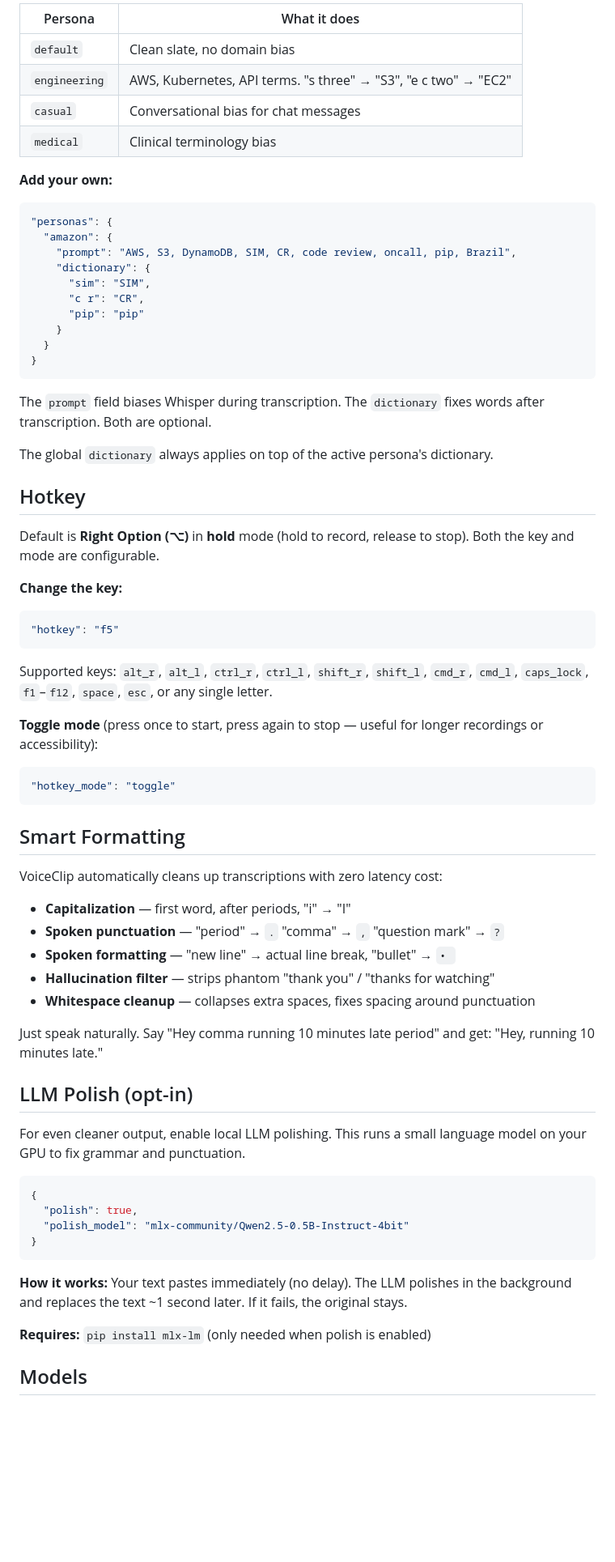
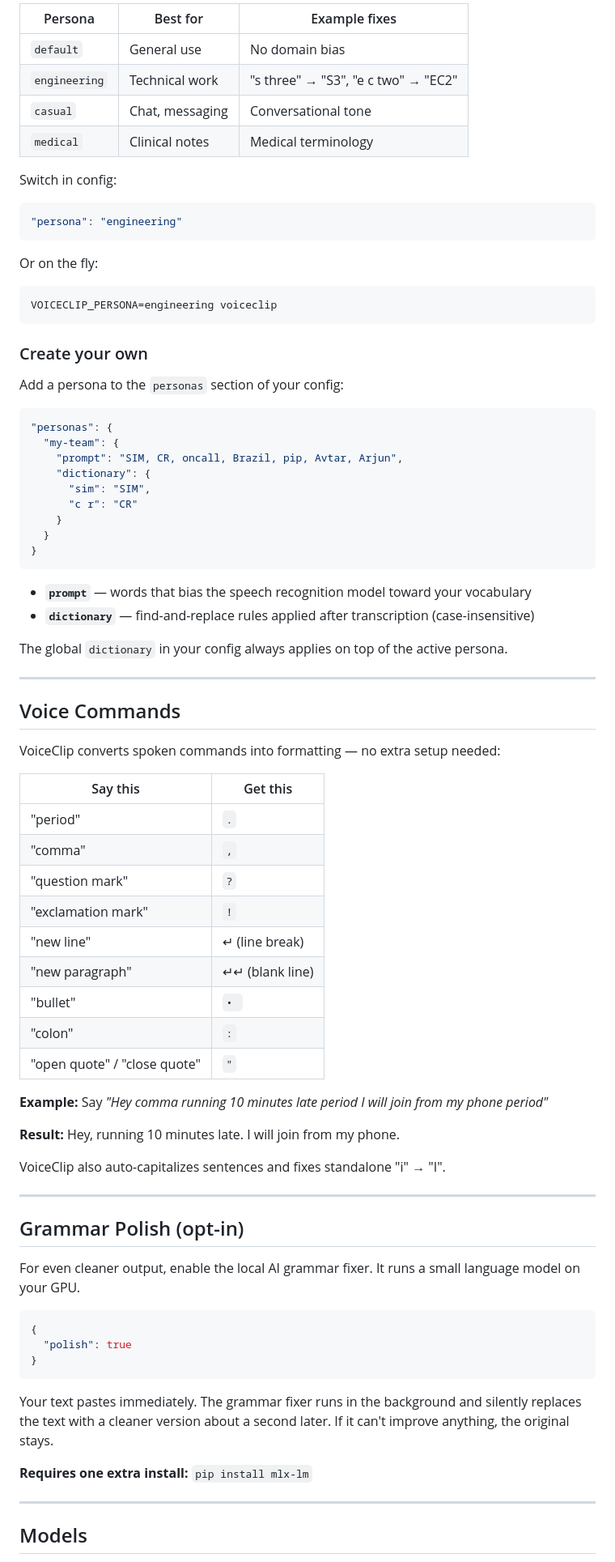
Before and after one commit to asmehra95/VoiceClip, a Markdown page: README.md, the part around one of its changes. Shown at 81% size. Drawn GitHub-style; blank space fills up the shorter version.

````diff
--- a/README.md
+++ b/README.md
@@ -106,74 +155,83 @@ Personas bias Whisper toward domain-specific vocabulary and fix common misheard
 
-| Persona | What it does |
-|---|---|
-| `default` | Clean slate, no domain bias |
-| `engineering` | AWS, Kubernetes, API terms. "s three" → "S3", "e c two" → "EC2" |
-| `casual` | Conversational bias for chat messages |
-| `medical` | Clinical terminology bias |
+| Persona | Best for | Example fixes |
+|---|---|---|
+| `default` | General use | No domain bias |
+| `engineering` | Technical work | "s three" → "S3", "e c two" → "EC2" |
+| `casual` | Chat, messaging | Conversational tone |
+| `medical` | Clinical notes | Medical terminology |
 
-**Add your own:**
+Switch in config:
+```json
+"persona": "engineering"
+```
+
+Or on the fly:
+```bash
+VOICECLIP_PERSONA=engineering voiceclip
+```
+
+### Create your own
+
+Add a persona to the `personas` section of your config:
 
 ```json
 "personas": {
-  "amazon": {
-    "prompt": "AWS, S3, DynamoDB, SIM, CR, code review, oncall, pip, Brazil",
+  "my-team": {
+    "prompt": "SIM, CR, oncall, Brazil, pip, Avtar, Arjun",
     "dictionary": {
       "sim": "SIM",
-      "c r": "CR",
-      "pip": "pip"
+      "c r": "CR"
     }
   }
 }
 ```
 
-The `prompt` field biases Whisper during transcription. The `dictionary` fixes words after transcription. Both are optional.
+- **`prompt`** — words that bias the speech recognition model toward your vocabulary
+- **`dictionary`** — find-and-replace rules applied after transcription (case-insensitive)
 
-The global `dictionary` always applies on top of the active persona's dictionary.
+The global `dictionary` in your config always applies on top of the active persona.
 
-## Hotkey
+---
 
-Default is **Right Option (⌥)** in **hold** mode (hold to record, release to stop). Both the key and mode are configurable.
+## Voice Commands
 
-**Change the key:**
+VoiceClip converts spoken commands into formatting — no extra setup needed:
 
-```json
-"hotkey": "f5"
-```
+| Say this | Get this |
+|---|---|
+| "period" | `.` |
+| "comma" | `,` |
+| "question mark" | `?` |
+| "exclamation mark" | `!` |
+| "new line" | ↵ (line break) |
+| "new paragraph" | ↵↵ (blank line) |
+| "bullet" | `• ` |
+| "colon" | `:` |
+| "open quote" / "close quote" | `"` |
 
-Supported keys: `alt_r`, `alt_l`, `ctrl_r`, `ctrl_l`, `shift_r`, `shift_l`, `cmd_r`, `cmd_l`, `caps_lock`, `f1`–`f12`, `space`, `esc`, or any single letter.
+**Example:** Say *"Hey comma running 10 minutes late period I will join from my phone period"*
 
-**Toggle mode** (press once to start, press again to stop — useful for longer recordings or accessibility):
+**Result:** Hey, running 10 minutes late. I will join from my phone.
 
-```json
-"hotkey_mode": "toggle"
-```
+VoiceClip also auto-capitalizes sentences and fixes standalone "i" → "I".
 
-## Smart Formatting
+---
 
-VoiceClip automatically cleans up transcriptions with zero latency cost:
+## Grammar Polish (opt-in)
 
-- **Capitalization** — first word, after periods, "i" → "I"
-- **Spoken punctuation** — "period" → `.` "comma" → `,` "question mark" → `?`
-- **Spoken formatting** — "new line" → actual line break, "bullet" → `• `
-- **Hallucination filter** — strips phantom "thank you" / "thanks for watching"
-- **Whitespace cleanup** — collapses extra spaces, fixes spacing around punctuation
-
-Just speak naturally. Say "Hey comma running 10 minutes late period" and get: "Hey, running 10 minutes late."
-
-## LLM Polish (opt-in)
-
-For even cleaner output, enable local LLM polishing. This runs a small language model on your GPU to fix grammar and punctuation.
+For even cleaner output, enable the local AI grammar fixer. It runs a small language model on your GPU.
 
 ```json
 {
-  "polish": true,
-  "polish_model": "mlx-community/Qwen2.5-0.5B-Instruct-4bit"
+  "polish": true
 }
 ```
 
-**How it works:** Your text pastes immediately (no delay). The LLM polishes in the background and replaces the text ~1 second later. If it fails, the original stays.
+Your text pastes immediately. The grammar fixer runs in the background and silently replaces the text with a cleaner version about a second later. If it can't improve anything, the original stays.
 
-**Requires:** `pip install mlx-lm` (only needed when polish is enabled)
+**Requires one extra install:** `pip install mlx-lm`
+
+---
 
 ## Models
 
````
Also changed, not shown: other parts of README.md (+150 -86 lines).
